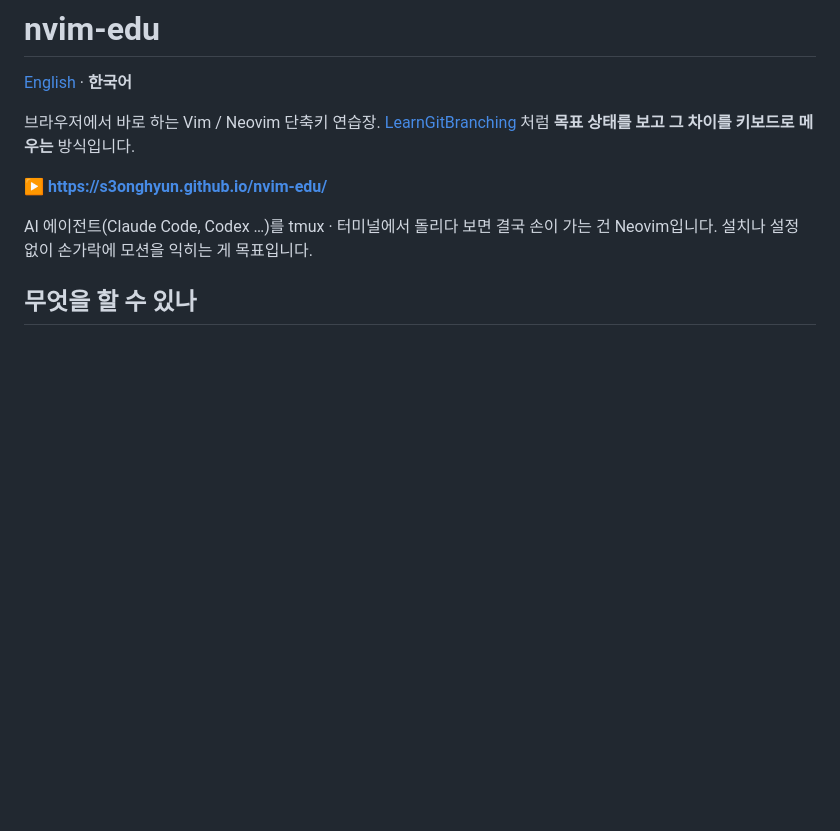
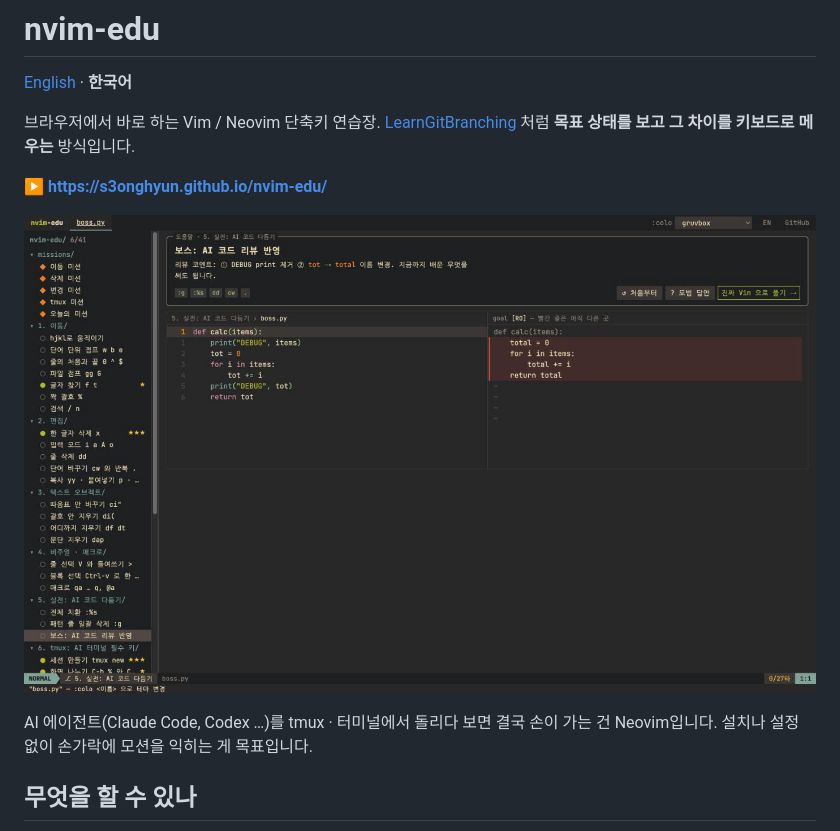
Before and after one commit to Enard52/nvim-edu, a Markdown page: README.ko.md, the part around the change. Drawn GitHub-style; pictures changed too: docs/level-ko.png (added); blank space fills up the shorter version.

Commit message:
docs: README 에 레벨 화면 스크린샷 추가 (en/ko)
Co-Authored-By: Claude Opus 5.5 (1M context) <noreply@anthropic.com>

```diff
--- a/README.ko.md
+++ b/README.ko.md
@@ -6,6 +6,8 @@
 [LearnGitBranching](https://learngitbranching.js.org/) 처럼 **목표 상태를 보고 그 차이를 키보드로 메우는** 방식입니다.
 
 **▶ https://s3onghyun.github.io/nvim-edu/**
+
+![보스 레벨: AI 코드 리뷰를 :g, :%s, dd, cw, . 로 반영하기](docs/level-ko.png)
 
 AI 에이전트(Claude Code, Codex …)를 tmux · 터미널에서 돌리다 보면 결국 손이 가는 건 Neovim입니다.
 설치나 설정 없이 손가락에 모션을 익히는 게 목표입니다.
```
Also changed, not shown: README.md (+2 -0 lines), docs/dashboard-ko.png (added), docs/level-en.png (added).
